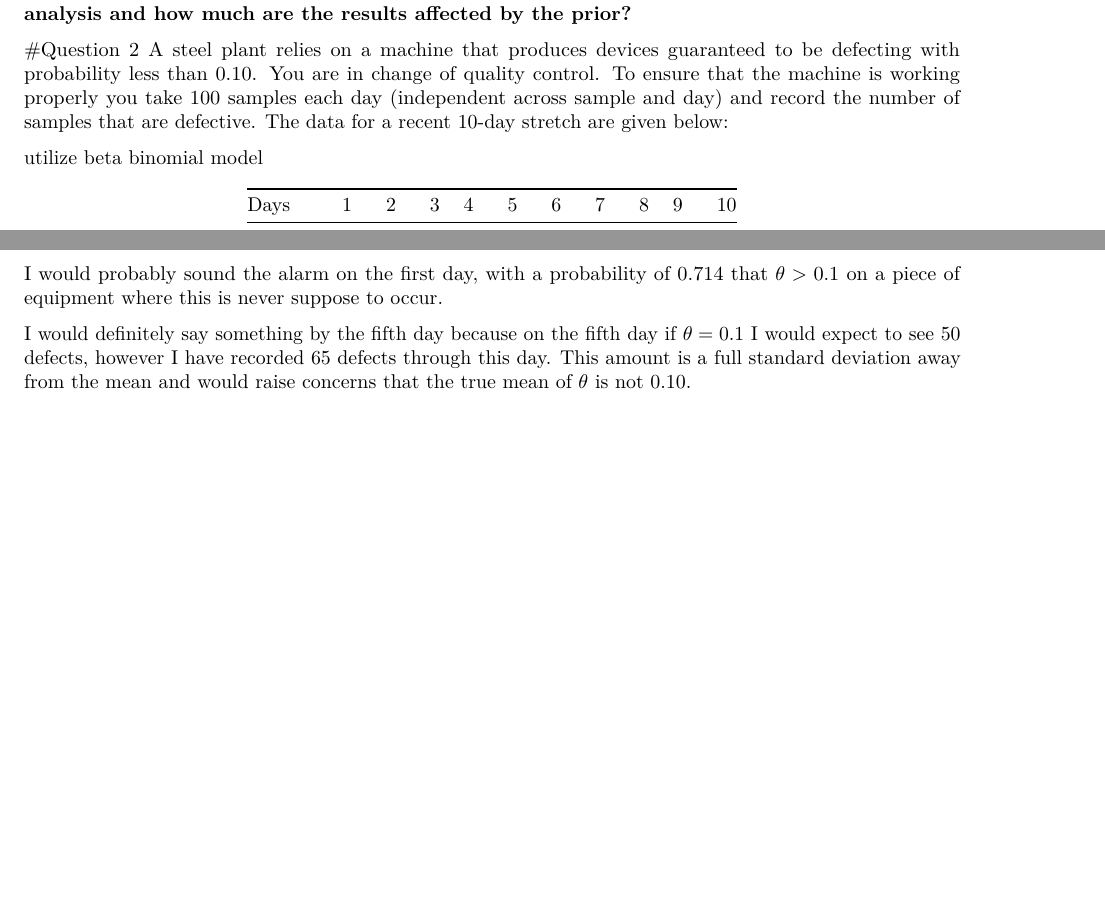
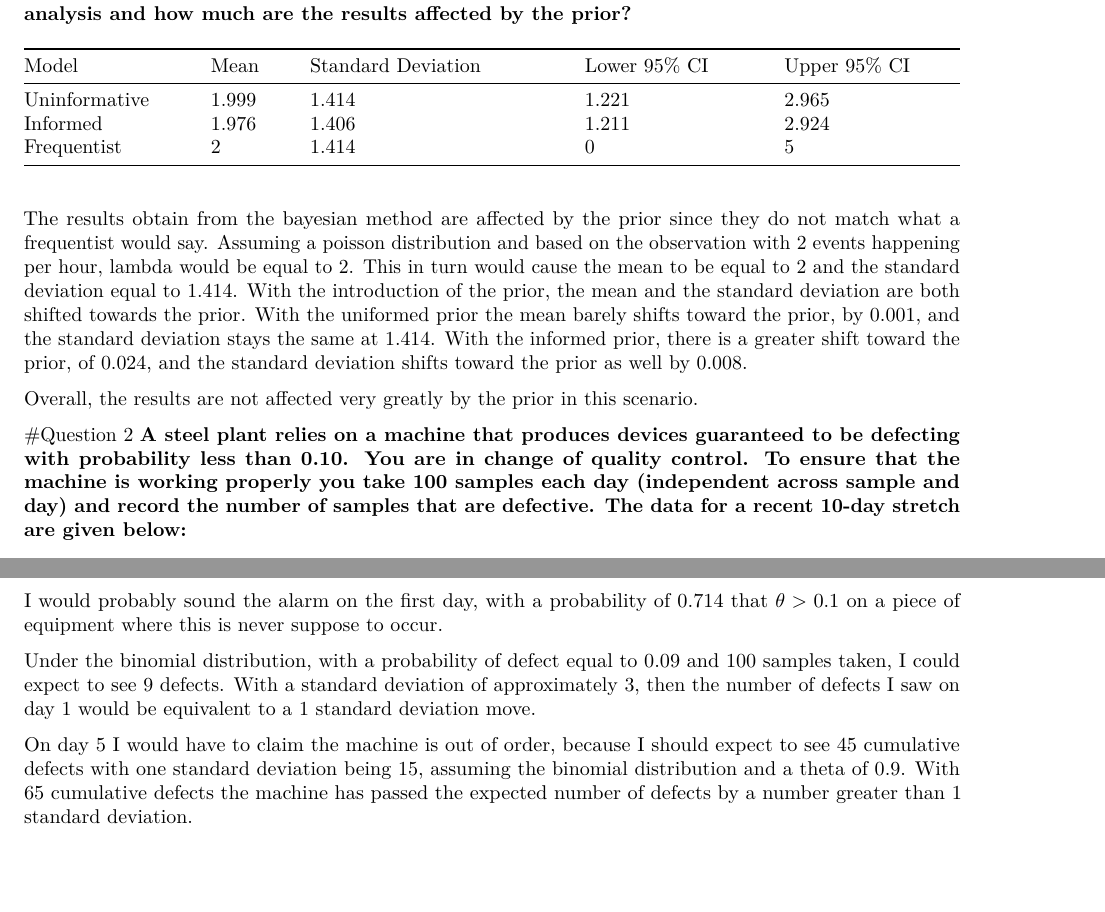
Before and after one commit to data-engr/Bayesian-Analysis-488, an R Markdown document (HW 3.Rmd): two parts of pages 4 and 6 of 6, joined at a grey line, cut so that both start at the same text. Rendered offline with R 4.5, knitr and Pandoc, then LaTeX, with nearby package versions.

Commit message:
Completed HW

```diff
--- a/HW 3.Rmd
+++ b/HW 3.Rmd
@@ -94,13 +94,22 @@ pg.posterior(20,10,0.25,0.25)
 ##Part e
 **Summarize the results. In particular, how does this analysis compare to a frequentist analysis and how much are the results affected by the prior?**
 
+| Model       | Mean | Standard Deviation | Lower 95% CI | Upper 95% CI |
+|-------------|------|--------------------|--------------|--------------|
+|Uninformative| 1.999| 1.414              |1.221         |2.965         |
+|Informed     |1.976 | 1.406              |1.211         |2.924         |
+|Frequentist  | 2    |    1.414           | 0            | 5            |
+
+The results obtain from the bayesian method are affected by the prior since they do not match what a frequentist would say. Assuming a poisson distribution and based on the observation with 2 events happening per hour, lambda would be equal to 2. This in turn would cause the mean to be equal to 2 and the standard deviation equal to 1.414. With the introduction of the prior, the mean and the standard deviation are both shifted towards the prior. With the uniformed prior the mean barely shifts toward the prior, by 0.001, and the standard deviation stays the same at 1.414. With the informed prior, there is a greater shift toward the prior, of 0.024, and the standard deviation shifts toward the prior as well by 0.008.
+
+Overall, the results are not affected very greatly by the prior in this scenario.
 
 
 
 #Question 2
-A steel plant relies on a machine that produces devices guaranteed to be defecting with probability less than 0.10. You are in change of quality control. To ensure that the machine is working properly you take 100 samples each day (independent across sample and day) and record the number of samples that are defective. The data for a recent 10-day stretch are given below:
+**A steel plant relies on a machine that produces devices guaranteed to be defecting with probability less than 0.10. You are in change of quality control. To ensure that the machine is working properly you take 100 samples each day (independent across sample and day) and record the number of samples that are defective. The data for a recent 10-day stretch are given below:**
 
-utilize beta binomial model
+
 
 |Days    |1 |2 |3 |4 |5 |6 |7 |8 |9 |10|
 |--------|--|--|--|--|--|--|--|--|--|--|
@@ -168,4 +177,7 @@ plot(dat2$days,dat2$prob, type = "l", xlab = "Days", ylab="P(theta > 0.10)", mai
 
 I would probably sound the alarm on the first day, with a probability of 0.714 that $\theta>0.1$ on a piece of equipment where this is never suppose to occur.
 
-I would definitely say something by the fifth day because on the fifth day if $\theta=0.1$ I would expect to see 50 defects, however I have recorded 65 defects through this day. This amount is a full standard deviation away from the mean and would raise concerns that the true mean of $\theta$ is not 0.10.
+Under the binomial distribution, with a probability of defect equal to 0.09 and 100 samples taken, I could expect to see 9 defects. With a standard deviation of approximately 3, then the number of defects I saw on day 1 would be equivalent to a 1 standard deviation move.
+
+
+On day 5 I would have to claim the machine is out of order, because I should expect to see 45 cumulative defects with one standard deviation being 15, assuming the binomial distribution and a theta of 0.9. With 65 cumulative defects the machine has passed the expected number of defects by a number greater than 1 standard deviation.
```
Also changed, not shown: HW_3.pdf (added), HW 3.Rmd (8 more changed lines).
